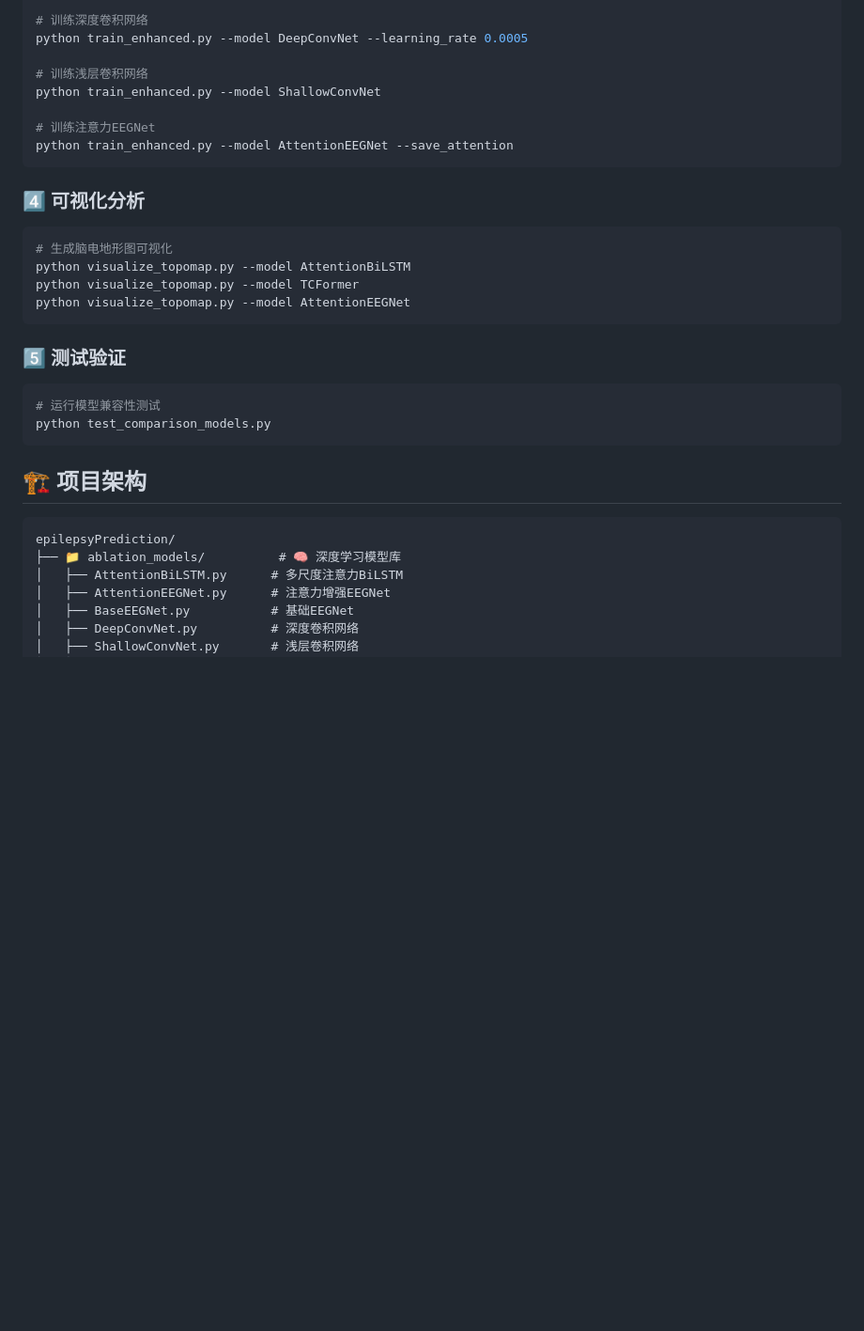
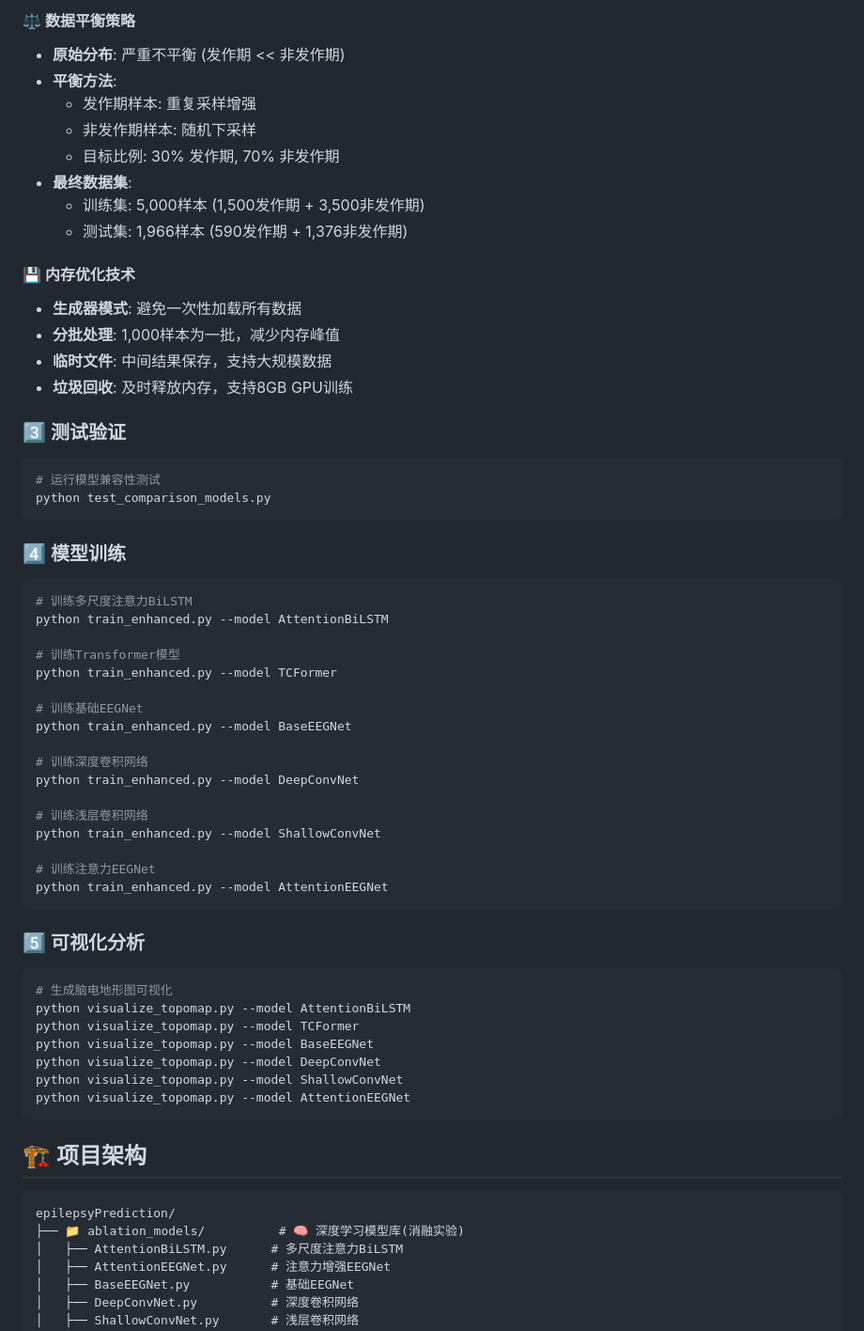
Before and after one commit to JeromeGao0420/epilepsyPrediction, a Markdown page: README_Me.md, the part around one of its changes. Shown at 94% size. GitHub-like rendering; blank space fills up the shorter version.

````diff
--- a/README.md
+++ b/README_Me.md
@@ -65,35 +75,68 @@ python train_enhanced.py --model BaseEEGNet --batch_size 64
 
-# 训练深度卷积网络
-python train_enhanced.py --model DeepConvNet --learning_rate 0.0005
+#### ⚖️ **数据平衡策略**
+- **原始分布**: 严重不平衡 (发作期 << 非发作期)
+- **平衡方法**:
+  - 发作期样本: 重复采样增强
+  - 非发作期样本: 随机下采样
+  - 目标比例: 30% 发作期, 70% 非发作期
+- **最终数据集**:
+  - 训练集: 5,000样本 (1,500发作期 + 3,500非发作期)
+  - 测试集: 1,966样本 (590发作期 + 1,376非发作期)
 
-# 训练浅层卷积网络
-python train_enhanced.py --model ShallowConvNet
+#### 💾 **内存优化技术**
+- **生成器模式**: 避免一次性加载所有数据
+- **分批处理**: 1,000样本为一批，减少内存峰值
+- **临时文件**: 中间结果保存，支持大规模数据
+- **垃圾回收**: 及时释放内存，支持8GB GPU训练
 
-# 训练注意力EEGNet
-python train_enhanced.py --model AttentionEEGNet --save_attention
-```
-
-### 4️⃣ **可视化分析**
-
-```bash
-# 生成脑电地形图可视化
-python visualize_topomap.py --model AttentionBiLSTM
-python visualize_topomap.py --model TCFormer
-python visualize_topomap.py --model AttentionEEGNet
-```
-
-### 5️⃣ **测试验证**
+### 3️⃣ **测试验证**
 
 ```bash
 # 运行模型兼容性测试
 python test_comparison_models.py
 ```
 
+### 4️⃣ **模型训练**
+
+```bash
+# 训练多尺度注意力BiLSTM
+python train_enhanced.py --model AttentionBiLSTM
+
+# 训练Transformer模型
+python train_enhanced.py --model TCFormer
+
+# 训练基础EEGNet
+python train_enhanced.py --model BaseEEGNet
+
+# 训练深度卷积网络
+python train_enhanced.py --model DeepConvNet
+
+# 训练浅层卷积网络
+python train_enhanced.py --model ShallowConvNet
+
+# 训练注意力EEGNet
+python train_enhanced.py --model AttentionEEGNet
+```
+
+### 5️⃣ **可视化分析**
+
+```bash
+# 生成脑电地形图可视化
+python visualize_topomap.py --model AttentionBiLSTM
+python visualize_topomap.py --model TCFormer
+python visualize_topomap.py --model BaseEEGNet
+python visualize_topomap.py --model DeepConvNet
+python visualize_topomap.py --model ShallowConvNet
+python visualize_topomap.py --model AttentionEEGNet
+```
+
+
+
 ## 🏗️ 项目架构
 
 ```
 epilepsyPrediction/
-├── 📁 ablation_models/          # 🧠 深度学习模型库
+├── 📁 ablation_models/          # 🧠 深度学习模型库(消融实验)
 │   ├── AttentionBiLSTM.py      # 多尺度注意力BiLSTM
 │   ├── AttentionEEGNet.py      # 注意力增强EEGNet
 │   ├── BaseEEGNet.py           # 基础EEGNet
````
Also changed, not shown: other parts of README_Me.md (+89 -58 lines), README_Enhanced.md (deleted, +0 -291 lines).
